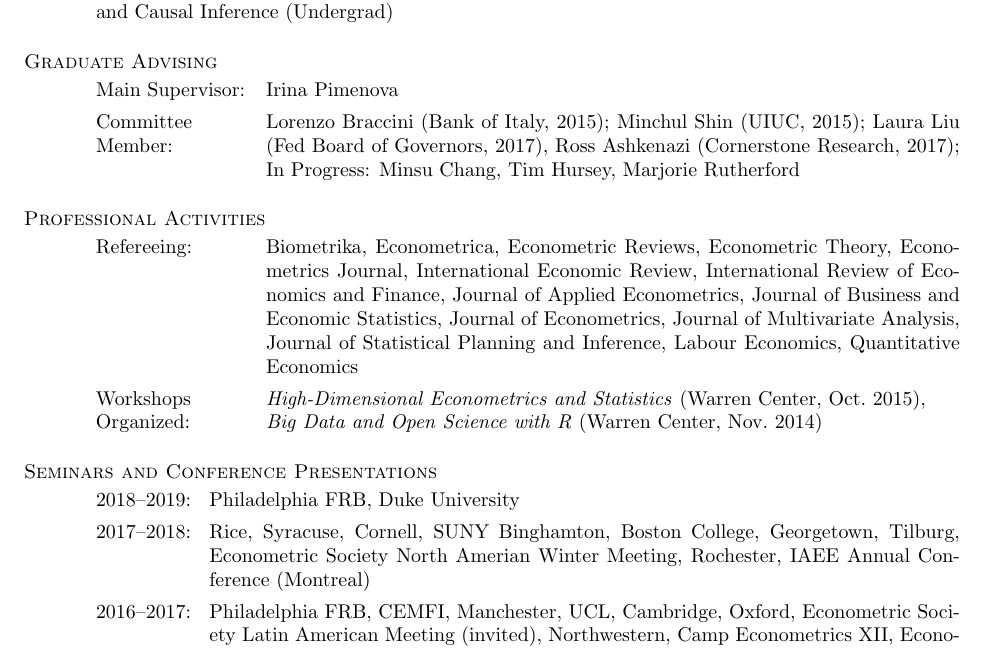
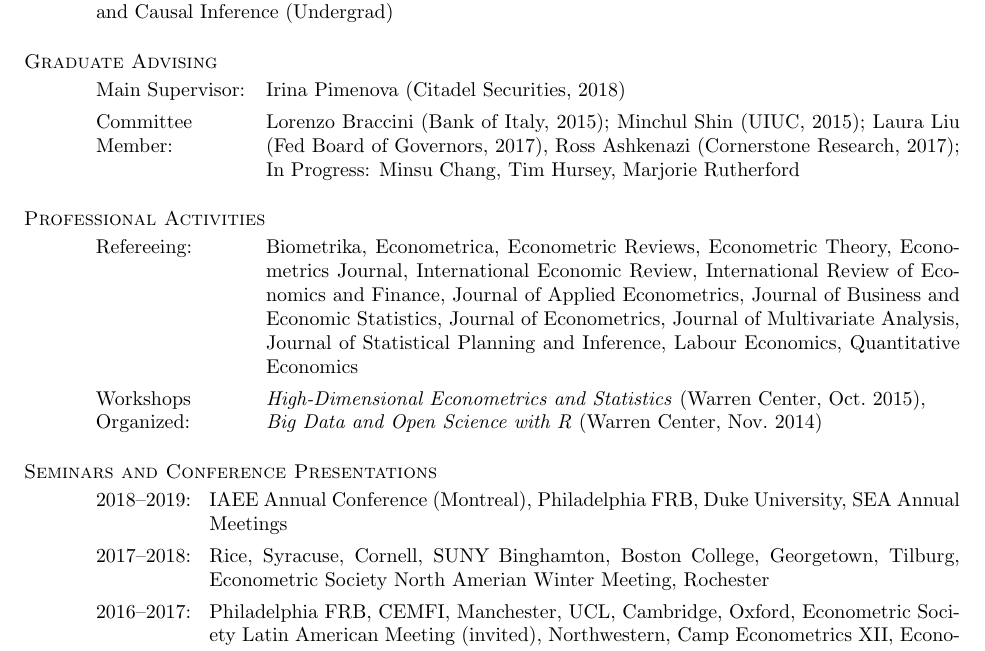
Before and after one commit to fditraglia/fditraglia-cv, a LaTeX CV (fditraglia_CV.tex): part of page 2 of 3, cut so that both start at the same text. Compiled offline with pdfLaTeX.

Commit message:
update cv

```diff
--- a/fditraglia_CV.tex
+++ b/fditraglia_CV.tex
@@ -139,7 +139,7 @@ Philadelphia, PA 19104, U.S.A.
 
 \section{\sc Graduate Advising}
 \begin{description}[style=multiline,leftmargin=3cm,font=\normalfont]
-  \item[Main Supervisor:] Irina Pimenova
+  \item[Main Supervisor:] Irina Pimenova (Citadel Securities, 2018)
   \item[Committee \\ Member:] Lorenzo Braccini (Bank of Italy, 2015); Minchul Shin (UIUC, 2015); Laura Liu (Fed Board of Governors, 2017), Ross Ashkenazi (Cornerstone Research, 2017);
     In Progress: Minsu Chang, Tim Hursey, Marjorie Rutherford
 \end{description}
@@ -159,8 +159,8 @@ Philadelphia, PA 19104, U.S.A.
 \section{\sc Seminars and Conference Presentations}
 
 \begin{description}[style=multiline,leftmargin=2cm,font=\normalfont]
-  \item[2018--2019:] Philadelphia FRB, Duke University
-  \item[2017--2018:] Rice, Syracuse, Cornell, SUNY Binghamton, Boston College, Georgetown, Tilburg, Econometric Society North Amerian Winter Meeting, Rochester, IAEE Annual Conference (Montreal)
+  \item[2018--2019:] IAEE Annual Conference (Montreal), Philadelphia FRB, Duke University, SEA Annual Meetings
+  \item[2017--2018:] Rice, Syracuse, Cornell, SUNY Binghamton, Boston College, Georgetown, Tilburg, Econometric Society North Amerian Winter Meeting, Rochester
 \item[2016--2017:] Philadelphia FRB, CEMFI, Manchester, UCL, Cambridge, Oxford, Econometric Society Latin American Meeting (invited), Northwestern, Camp Econometrics XII, Econometric Society North American Summer Meeting
 \item[2015--2016:] Midwest Econometrics Group Meetings, Chicago Booth, Princeton, Penn State, Greater New York Area Econometrics Colloquium, ISBA World Meeting
 \item[2014--2015:] Warren Center Symposium, Brown, Rutgers, NSF-NBER Seminar on Bayesian Inference in Econometrics and Statistics
```
Also changed, not shown: fditraglia_CV.pdf.
